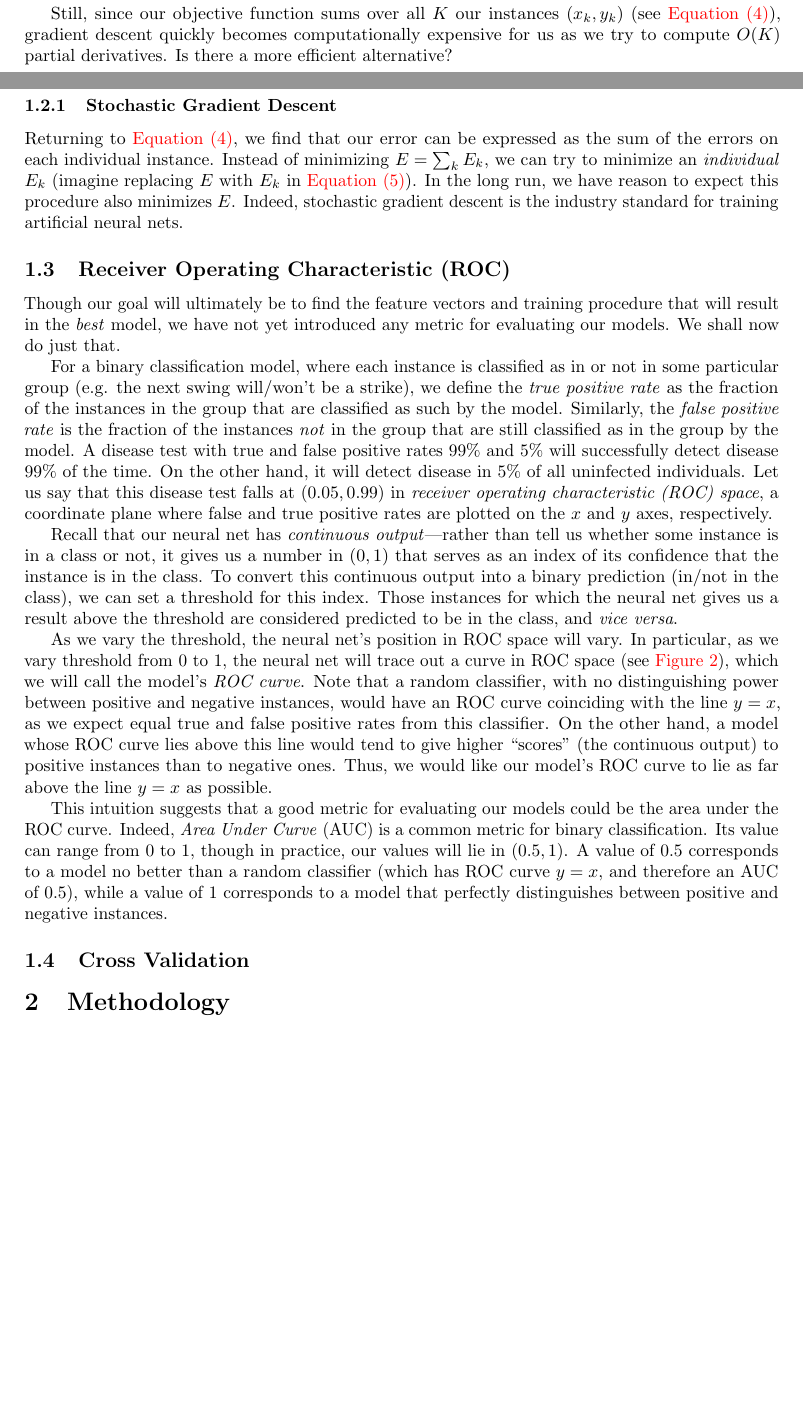
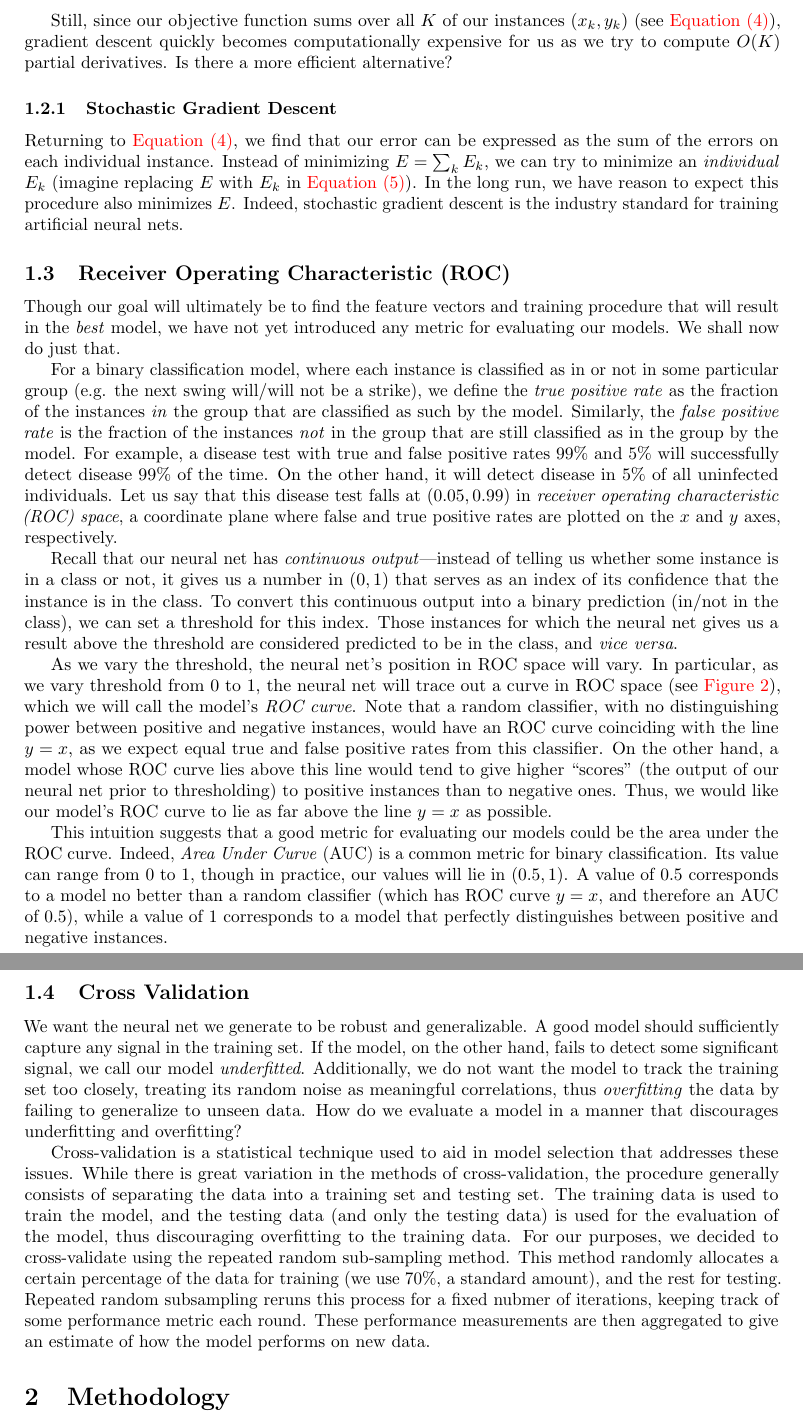
Before and after one commit to neutrinonerd3333/neural-net-952, a LaTeX paper (paper.tex): two parts of pages 3 and 4 of 7 before the commit and two parts of pages 4 and 6 of 7 after it, joined at a grey line, cut so that both start at the same text, the shorter picture padded with empty space. Compiled offline with pdfLaTeX.

Commit message:
first draft

```diff
--- a/paper.tex
+++ b/paper.tex
@@ -16,9 +16,9 @@
 
 \title{Voice Classification by Neural Networks}
 \author{
-	\href{mailto:txz@mit.edu}{Tony Zhang},
-	\href{mailto:jtsui@hotchkiss.org}{James Tsui},
-	\href{mailto:mbahrani@hotchkiss.org}{Maryam Bahrani}
+	{Tony Zhang},
+	{James Tsui},
+	{Maryam Bahrani}
 }
 
 \begin{document}
@@ -98,7 +98,7 @@ Clearly, ``training" a neural net reduces to determining the correct weights for
 \subsection{Gradient Descent}
 
 % insert stuff about gradient descent!
-Formally, we can rephrase our problem as follows: Given a set of $K$ instances $(x_k, y_k)$ and a family of functions $f(\vec{w})$,\footnote{Note that $f$ itself is a function $f:W\to X$, where $W$ is the space of all possible combinations of weights and $X$ is the space of functions from inputs---our features---to outputs---our predictions. Thus, $\vec{w}$ is a vector whose components are the parameters that determine our model.} find the parameters that minimize the inaccuracy of the estimates $f(\vec{w})(x_k)$ of $y_k$.
+Formally, we can rephrase our problem as follows: Given a set of $K$ instances $(x_k, y_k)$ and a family of functions $f(\vec{w})$,\footnote{Note that $f$ itself is a function $f:W\to X$, where $W$ is the space of all possible combinations of weights and $X$ is the space of functions from inputs (our features) to outputs (our predictions). Thus, $\vec{w}$ is a vector whose components are the parameters that determine our model.} find the parameters (components of $\vec{w}$) that minimize the inaccuracy of the estimates $f(\vec{w})(x_k)$ of $y_k$.
 In particular, we are minimizing some \emph{objective function} dependent on both the instances and the parameters that quantifies that inaccuracy.
 For our purposes, we will minimize mean-square error, defined as
 \beq
@@ -126,9 +127,9 @@ To find a better estimate for $\vec{w}$, we iteratively go ``downhill" from $\ve
 \eeq
 where $\eta > 0$ is some fixed step size (the ``certain distance" in our hill analogy).
 The gradient $\vec{\nabla} E$ represents the direction of steepest ascent of the function $E$.
-Gradient descent is extremely useful for our purposes because for the $E$ we are using, as the resulting derivatives $\frac{\partial E}{\partial w}$ are relatively simple to determine.
+Gradient descent is extremely useful for the $E$ we are using, as the resulting derivatives $\frac{\partial E}{\partial w}$ are relatively simple to determine.
 
-Still, since our objective function sums over all $K$ our instances $(x_k, y_k)$ (see \cref{eq:meansqerror}), gradient descent quickly becomes computationally expensive for us as we try to compute $O(K)$ partial derivatives.
+Still, since our objective function sums over all $K$ of our instances $(x_k, y_k)$ (see \cref{eq:meansqerror}), gradient descent quickly becomes computationally expensive for us as we try to compute $O(K)$ partial derivatives.
 Is there a more efficient alternative?
 
 \subsubsection{Stochastic Gradient Descent}
@@ -144,20 +145,20 @@ Indeed, stochastic gradient descent is the industry standard for training artifi
 Though our goal will ultimately be to find the feature vectors and training procedure that will result in the \emph{best} model, we have not yet introduced any metric for evaluating our models.
 We shall now do just that.
 
-For a binary classification model, where each instance is classified as in or not in some particular group (e.g. the next swing will/won't be a strike), we define the \emph{true positive rate} as the fraction of the instances in the group that are classified as such by the model.
+For a binary classification model, where each instance is classified as in or not in some particular group (e.g. the next swing will/will not be a strike), we define the \emph{true positive rate} as the fraction of the instances \emph{in} the group that are classified as such by the model.
 Similarly, the \emph{false positive rate} is the fraction of the instances \emph{not} in the group that are still classified as in the group by the model.
-A disease test with true and false positive rates 99\% and 5\% will successfully detect disease 99\% of the time.
+For example, a disease test with true and false positive rates 99\% and 5\% will successfully detect disease 99\% of the time.
 On the other hand, it will detect disease in 5\% of all uninfected individuals.
 Let us say that this disease test falls at $(0.05, 0.99)$ in \emph{receiver operating characteristic (ROC) space}, a coordinate plane where false and true positive rates are plotted on the $x$ and $y$ axes, respectively.
 
-Recall that our neural net has \emph{continuous output}---rather than tell us whether some instance is in a class or not, it gives us a number in $(0, 1)$ that serves as an index of its confidence that the instance is in the class.
+Recall that our neural net has \emph{continuous output}---instead of telling us whether some instance is in a class or not, it gives us a number in $(0, 1)$ that serves as an index of its confidence that the instance is in the class.
 To convert this continuous output into a binary prediction (in/not in the class), we can set a threshold for this index.
 Those instances for which the neural net gives us a result above the threshold are considered predicted to be in the class, and \emph{vice versa}.
 
 As we vary the threshold, the neural net's position in ROC space will vary.
 In particular, as we vary threshold from 0 to 1, the neural net will trace out a curve in ROC space (see \cref{fig:rocexample}), which we will call the model's \emph{ROC curve}.
 Note that a random classifier, with no distinguishing power between positive and negative instances, would have an ROC curve coinciding with the line $y = x$, as we expect equal true and false positive rates from this classifier.
-On the other hand, a model whose ROC curve lies above this line would tend to give higher ``scores" (the continuous output) to positive instances than to negative ones.
+On the other hand, a model whose ROC curve lies above this line would tend to give higher ``scores" (the output of our neural net prior to thresholding) to positive instances than to negative ones.
 Thus, we would like our model's ROC curve to lie as far above the line $y = x$ as possible.
 
 This intuition suggests that a good metric for evaluating our models could be the area under the ROC curve.
@@ -174,8 +175,20 @@ A value of 0.5 corresponds to a model no better than a random classifier (which
 
 \subsection{Cross Validation}
 
-% why do we want it? +overfitting
-% training/test data
+We want the neural net we generate to be robust and generalizable.
+A good model should sufficiently capture any signal in the training set.
+If the model, on the other hand, fails to detect some significant signal, we call our model \emph{underfitted}.
+Additionally, we do not want the model to track the training set too closely, treating its random noise as meaningful correlations, thus \emph{overfitting} the data by failing to generalize to unseen data.
+How do we evaluate a model in a manner that discourages underfitting and overfitting?
+
+
+Cross-validation is a statistical technique used to aid in model selection that addresses these issues.
+While there is great variation in the methods of cross-validation, the procedure generally consists of separating the data into a training set and testing set.
+The training data is used to train the model, and the testing data (and only the testing data) is used for the evaluation of the model, thus discouraging overfitting to the training data.
+For our purposes, we decided to cross-validate using the repeated random sub-sampling method.
+This method randomly allocates a certain percentage of the data for training (we use 70\%, a standard amount), and the rest for testing.
+Repeated random subsampling reruns this process for a fixed nubmer of iterations, keeping track of some performance metric each round.
+These performance measurements are then aggregated to give an estimate of how the model performs on new data.
 
 
 %\subsection{Fourier Analysis}
```
Also changed, not shown: paper.tex (13 more changed lines).
